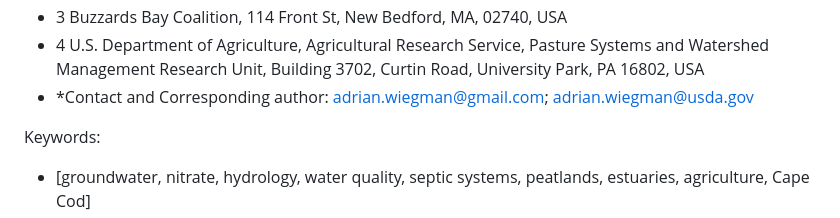
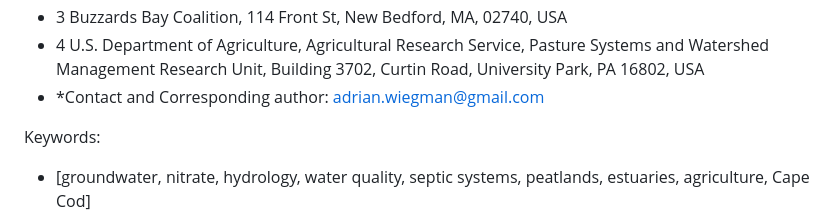
Before and after one commit to arhwiegman/Cran_Q_C, a Markdown page: README.md, the part around the change. Drawn GitHub-style.

```diff
--- a/README.md
+++ b/README.md
@@ -25,7 +25,7 @@ Affiliations
  - 2 Woodwell Climate Research Center, 149 Woods Hole Road, Falmouth, MA, 02540, USA
  - 3 Buzzards Bay Coalition, 114 Front St, New Bedford, MA, 02740, USA
  - 4 U.S. Department of Agriculture, Agricultural Research Service, Pasture Systems and Watershed Management Research Unit, Building 3702, Curtin Road, University Park, PA 16802, USA
- - *Contact and Corresponding author: adrian.wiegman@gmail.com; adrian.wiegman@usda.gov
+ - *Contact and Corresponding author: adrian.wiegman@gmail.com
 
 Keywords:
  - [groundwater, nitrate, hydrology, water quality, septic systems, peatlands, estuaries, agriculture, Cape Cod]
```
